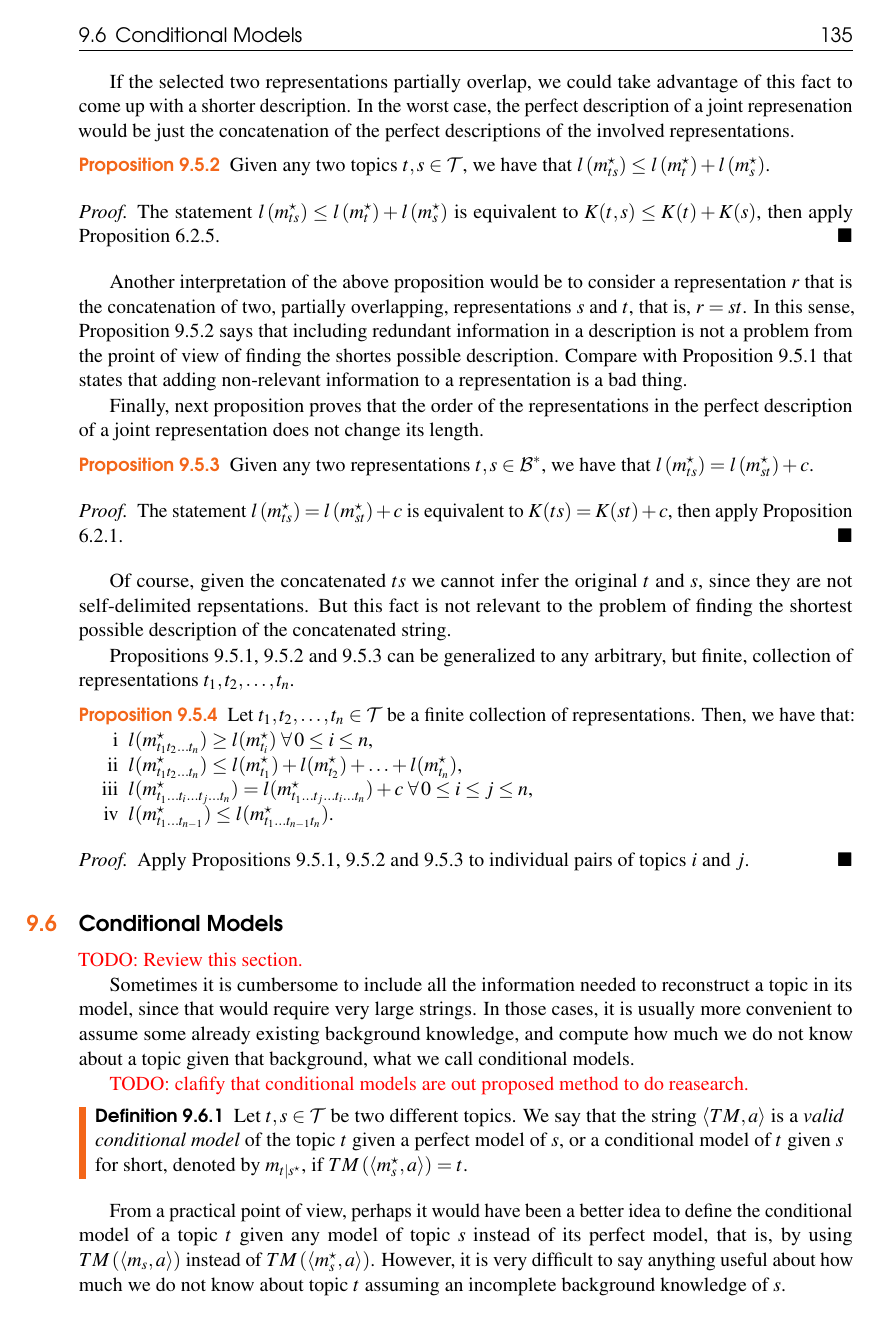
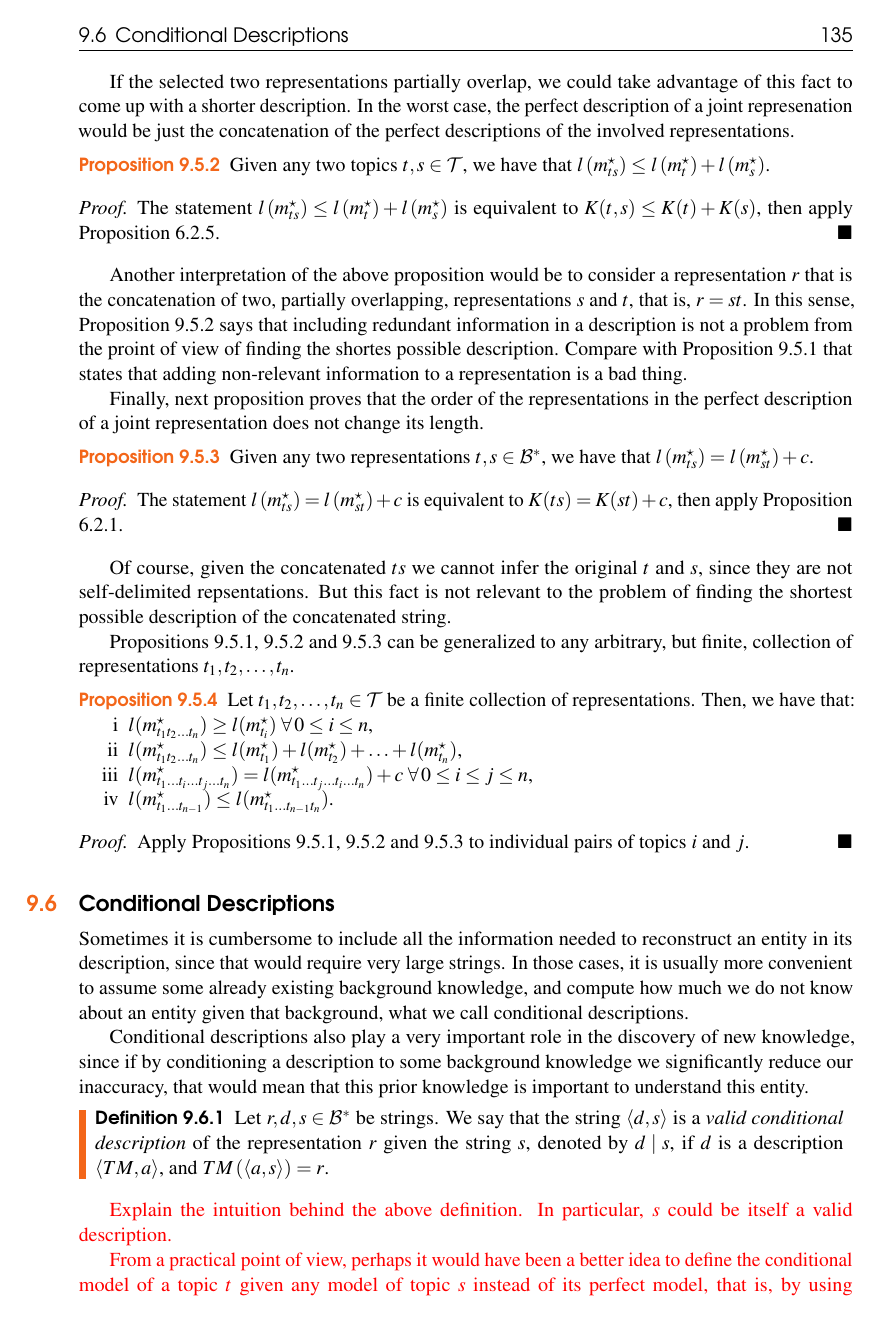
Before and after one commit to rleiva/NescienceBook, a LaTeX thesis (main.tex, which reads Description.tex): page 135 of 301 before the commit and page 135 of 303 after it. Compiled offline with pdfLaTeX.

Commit message:
clarified the concept of conditional description

```diff
--- a/Description.tex
+++ b/Description.tex
@@ -396,21 +396,21 @@ Apply Propositions \ref{prop:joint_length}, \ref{prop:joint_sum} and \ref{prop:j
 \end{proof}
 
 %
-% Section: Conditional Models
+% Section: Conditional Descriptions
 %
 
-\section{Conditional Models}
+\section{Conditional Descriptions}
 
-{\color{red} TODO: Review this section.}
+Sometimes it is cumbersome to include all the information needed to reconstruct an entity in its description, since that would require very large strings. In those cases, it is usually more convenient to assume some already existing background knowledge, and compute how much we do not know about an entity given that background, what we call conditional descriptions.
 
-Sometimes it is cumbersome to include all the information needed to reconstruct a topic in its model, since that would require very large strings. In those cases, it is usually more convenient to assume some already existing background knowledge, and compute how much we do not know about a topic given that background, what we call conditional models.
-
-{\color{red} TODO: clafify that conditional models are out proposed method to do reasearch.}
+Conditional descriptions also play a very important role in the discovery of new knowledge, since if by conditioning a description to some background knowledge we significantly reduce our inaccuracy, that would mean that this prior knowledge is important to understand this entity.
 
 \begin{definition}
-Let $t,s \in \mathcal{T}$ be two different topics. We say that the string $\langle TM,a \rangle$ is a \emph{valid conditional model}\index{Conditional model} of the topic $t$ given a perfect model of $s$, or a conditional model of $t$ given $s$ for short, denoted by $m_{t \mid s^\star}$, if $TM \left(\langle m_s^\star, a \rangle \right) = t$.
+Let $r, d, s \in \mathcal{B}^\ast$ be strings. We say that the string $\langle d, s \rangle$ is a \emph{valid conditional description}\index{Conditional model} of the representation $r$ given the string $s$, denoted by $d \mid s$, if $d$ is a description $\langle TM, a \rangle$, and $TM \left(\langle a, s \rangle \right) = r$.
 \end{definition}
 
-From a practical point of view, perhaps it would have been a better idea to define the conditional model of a topic $t$ given any model of topic $s$ instead of its perfect model, that is, by using $TM \left( \langle m_s, a \rangle \right)$ instead of $TM \left( \langle m_s^\star, a \rangle \right)$. However, it is very difficult to say anything useful about how much we do not know about topic $t$ assuming an incomplete background knowledge of $s$.
+{\color{red} Explain the intuition behind the above definition. In particular, $s$ could be itself a valid description.}
+
+{\color{red} From a practical point of view, perhaps it would have been a better idea to define the conditional model of a topic $t$ given any model of topic $s$ instead of its perfect model, that is, by using $TM \left( \langle m_s, a \rangle \right)$ instead of $TM \left( \langle m_s^\star, a \rangle \right)$. However, it is very difficult to say anything useful about how much we do not know about topic $t$ assuming an incomplete background knowledge of $s$.}
 
 \begin{example}
```
Also changed, not shown: Description.tex (8 more changed lines).
